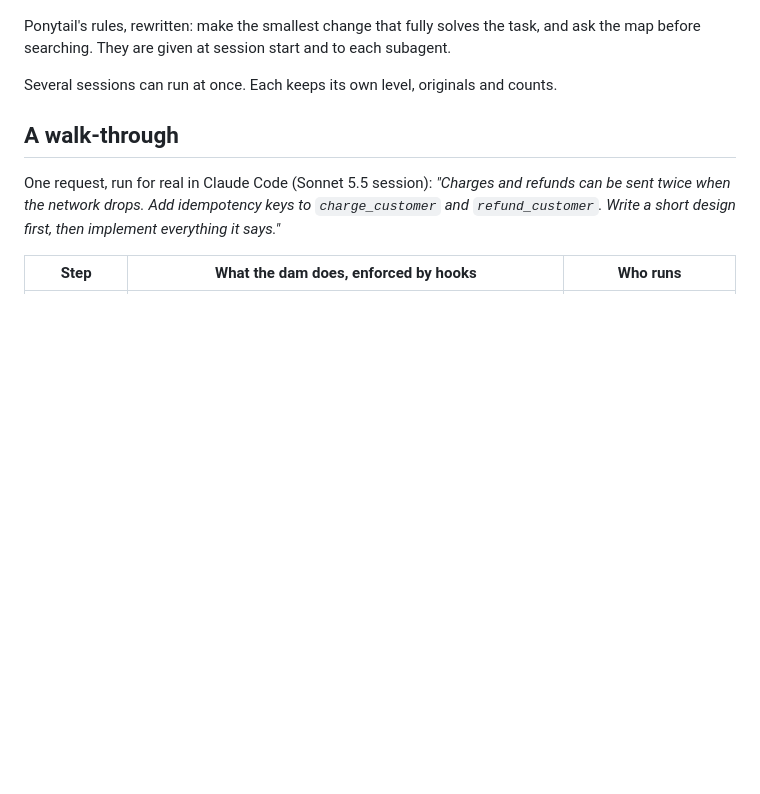
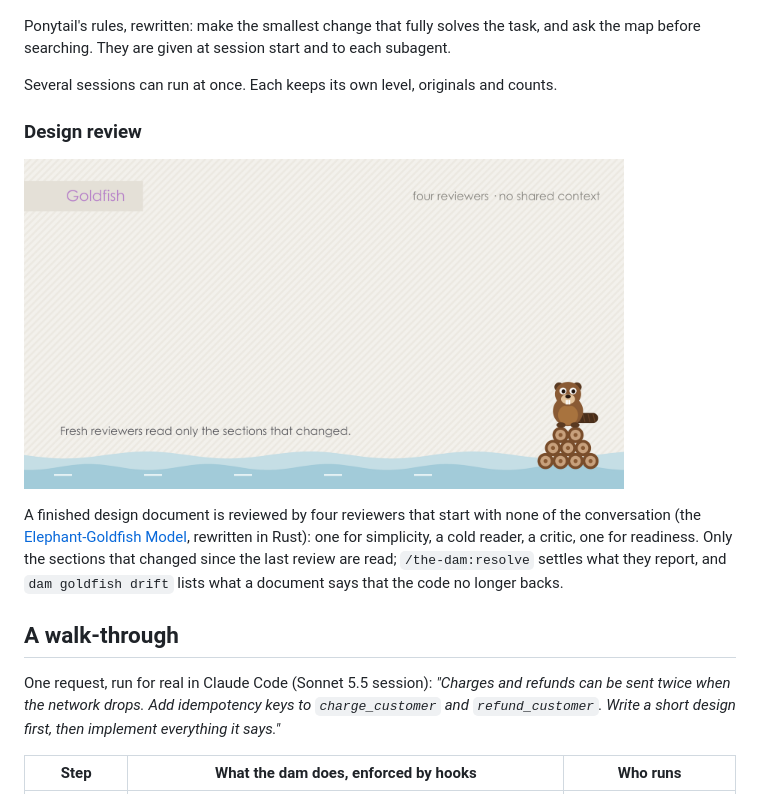
Before and after one commit to T-Celor/the-dam, a Markdown page: README.md, the part around the change. Rendered like a GitHub page; pictures changed too: assets/part-goldfish.gif (added); blank space fills up the shorter version.

Commit message:
README: a GIF for the goldfish design review, light and dark
Co-Authored-By: Claude Sonnet 5.5 <noreply@anthropic.com>

```diff
--- a/README.md
+++ b/README.md
@@ -157,6 +157,12 @@ Ponytail's rules, rewritten: make the smallest change that fully solves the task
 
 Several sessions can run at once. Each keeps its own level, originals and counts.
 
+### Design review
+
+<picture><source media="(prefers-color-scheme: dark)" srcset="assets/part-goldfish-dark.gif"><img src="assets/part-goldfish.gif" width="600" alt="A design document of ten lines in four sections: the two that changed go to four fresh reviewers, who each come back with a verdict"></picture>
+
+A finished design document is reviewed by four reviewers that start with none of the conversation (the [Elephant-Goldfish Model](https://github.com/google/elephant-goldfish-model), rewritten in Rust): one for simplicity, a cold reader, a critic, one for readiness. Only the sections that changed since the last review are read; `/the-dam:resolve` settles what they report, and `dam goldfish drift` lists what a document says that the code no longer backs.
+
 ## A walk-through
 
 One request, run for real in Claude Code (Sonnet 5.5 session): *"Charges and refunds can be sent twice when the network drops. Add idempotency keys to `charge_customer` and `refund_customer`. Write a short design first, then implement everything it says."*
```
Also changed, not shown: CHANGELOG.md (+1 -0 lines), assets/part-goldfish-dark.gif (added).
